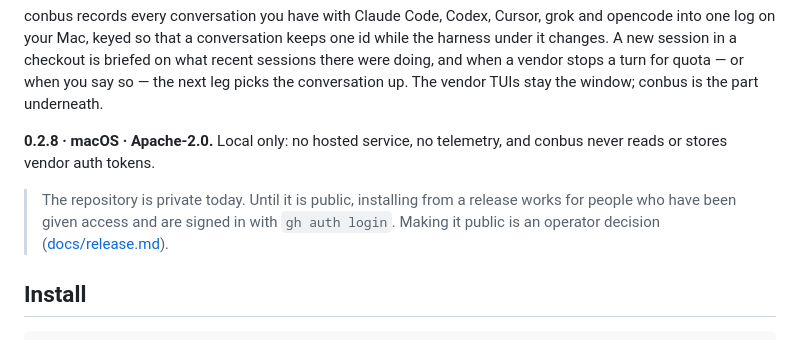
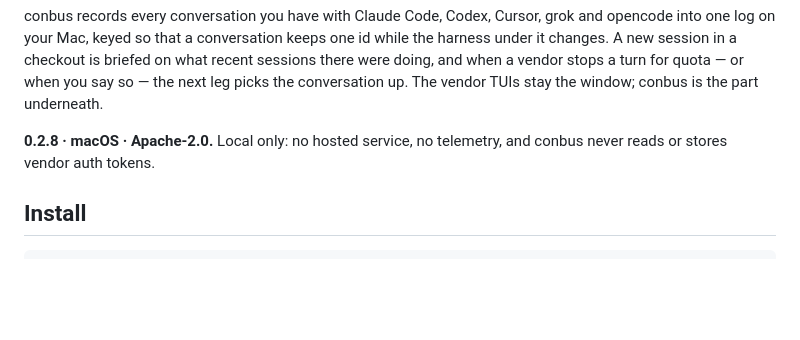
Before and after one commit to deximple/conbus, a Markdown page: README.md, the part around the change. Rendered like a GitHub page; blank space fills up the shorter version.

Commit message:
docs: drop the private-repo install callout (#62)
The repository is public, so the README no longer says a release install
needs granted access and gh auth login. The same prerequisite is removed
from the English manual. Install stays the existing curl install.sh path.

Co-authored-by: Cursor Agent <cursoragent@cursor.com>
Co-authored-by: Jay Song <deximple@users.noreply.github.com>

```diff
--- a/README.md
+++ b/README.md
@@ -11,11 +11,6 @@ The vendor TUIs stay the window; conbus is the part underneath.
 
 **0.2.8 · macOS · Apache-2.0.** Local only: no hosted service, no telemetry,
 and conbus never reads or stores vendor auth tokens.
-
-> The repository is private today. Until it is public, installing from a
-> release works for people who have been given access and are signed in with
-> `gh auth login`. Making it public is an operator decision
-> ([docs/release.md](docs/release.md)).
 
 ## Install
 
```
Also changed, not shown: docs/manual.md (+0 -3 lines).
